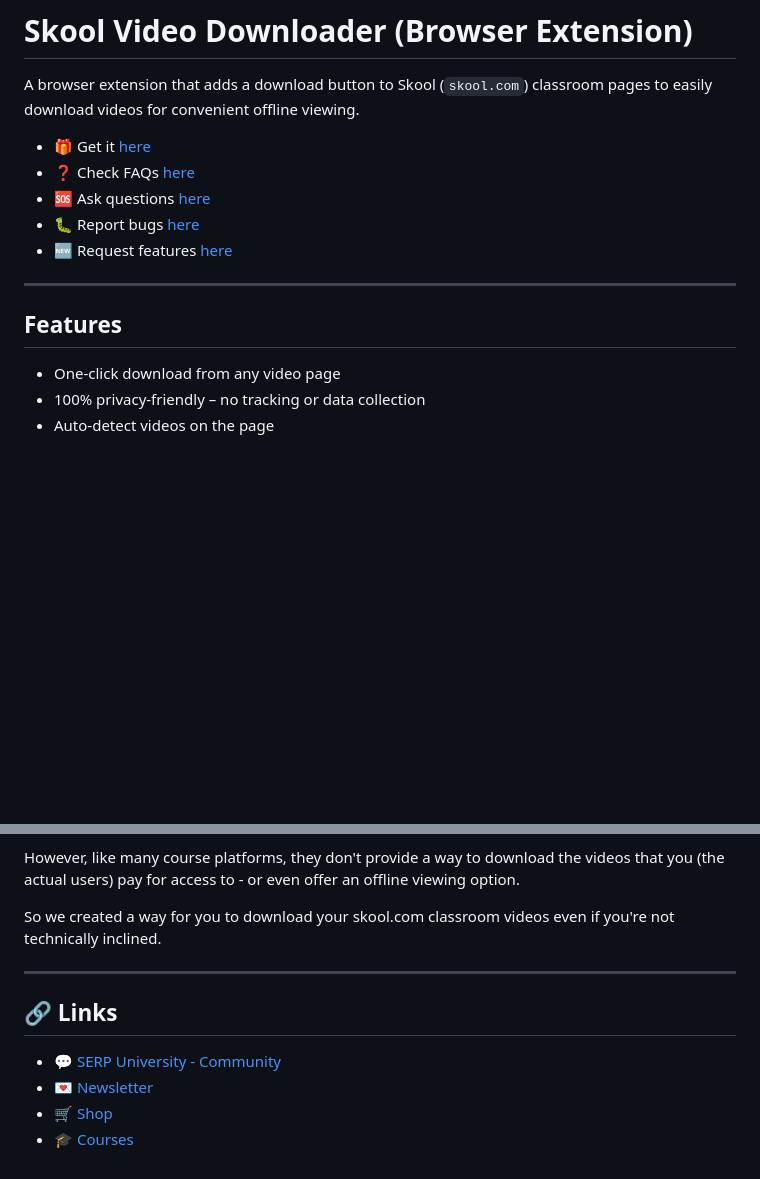
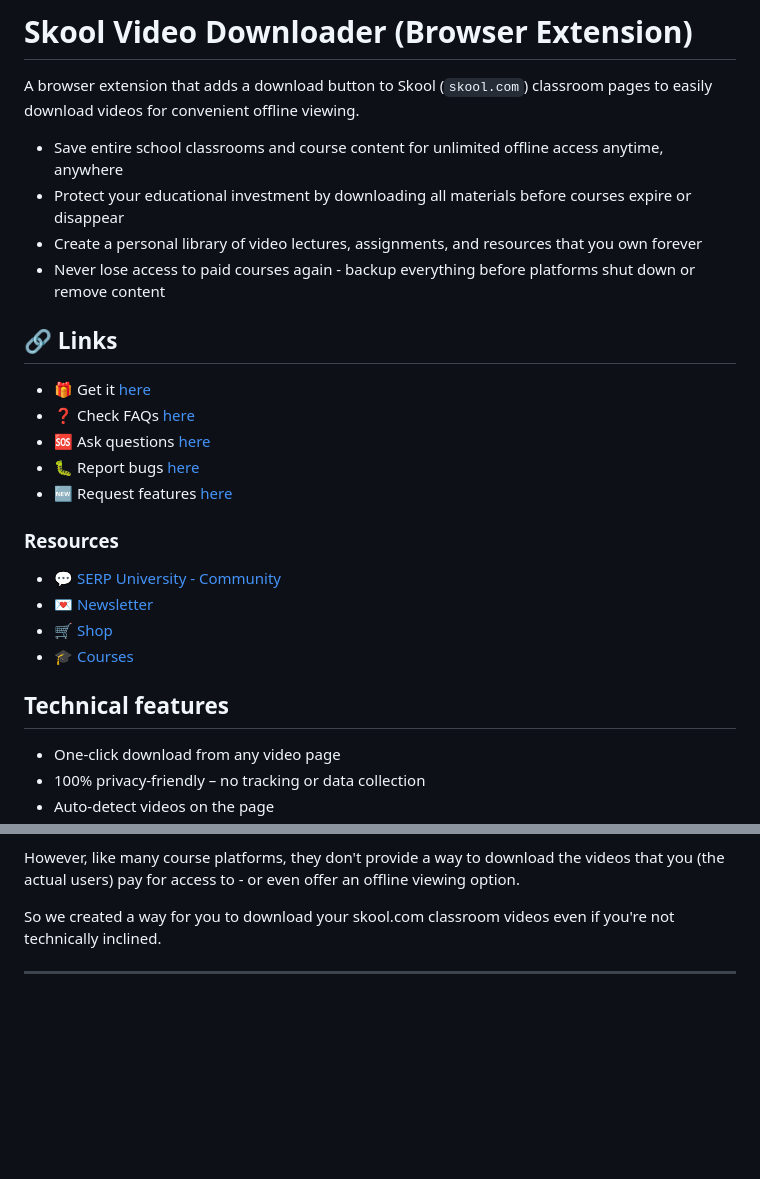
Before and after one commit to serpapps/skool-downloader, a Markdown page: README.md, 2 parts joined by grey strips. Rendered like a GitHub page; blank space fills up the shorter version.

```diff
--- a/README.md
+++ b/README.md
@@ -1,6 +1,14 @@
 # Skool Video Downloader (Browser Extension)
 
 A browser extension that adds a download button to Skool (`skool.com`) classroom pages to easily download videos for convenient offline viewing.
+
+- Save entire school classrooms and course content for unlimited offline access anytime, anywhere
+- Protect your educational investment by downloading all materials before courses expire or disappear
+- Create a personal library of video lectures, assignments, and resources that you own forever
+- Never lose access to paid courses again - backup everything before platforms shut down or remove content
+
+
+## 🔗 Links
 
 - 🎁 Get it [here](https://serp.ly/skool-video-downloader-extension)
 - ❓ Check FAQs [here](https://github.com/orgs/serpapps/discussions/categories/faq)
@@ -8,9 +16,15 @@ A browser extension that adds a download button to Skool (`skool.com`) classroom
 - 🐛 Report bugs [here](https://github.com/serpapps/skool-downloader/issues)
 - 🆕 Request features [here](https://github.com/serpapps/skool-downloader/issues)
 
----
+### Resources
 
-## Features
+- 💬 [SERP University - Community](https://serp.ly/@serp/community)
+- 💌 [Newsletter](https://serp.ly/@serp/email)
+- 🛒 [Shop](https://serp.ly/@serp/store)
+- 🎓 [Courses](https://serp.ly/@serp/courses)
+
+
+## Technical features
 
 - One-click download from any video page
 - 100% privacy-friendly – no tracking or data collection
@@ -103,10 +117,3 @@ However, like many course platforms, they don't provide a way to download the vi
 So we created a way for you to download your skool.com classroom videos even if you're not technically inclined.
 
 ---
-
-## 🔗 Links
-
-- 💬 [SERP University - Community](https://serp.ly/@serp/community)
-- 💌 [Newsletter](https://serp.ly/@serp/email)
-- 🛒 [Shop](https://serp.ly/@serp/store)
-- 🎓 [Courses](https://serp.ly/@serp/courses)
```
